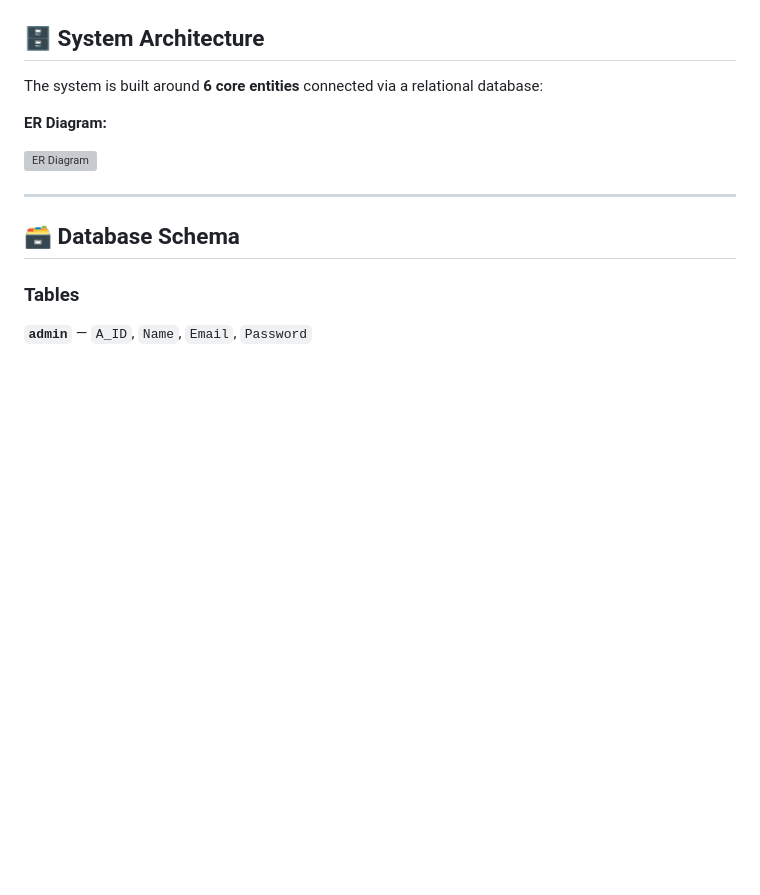
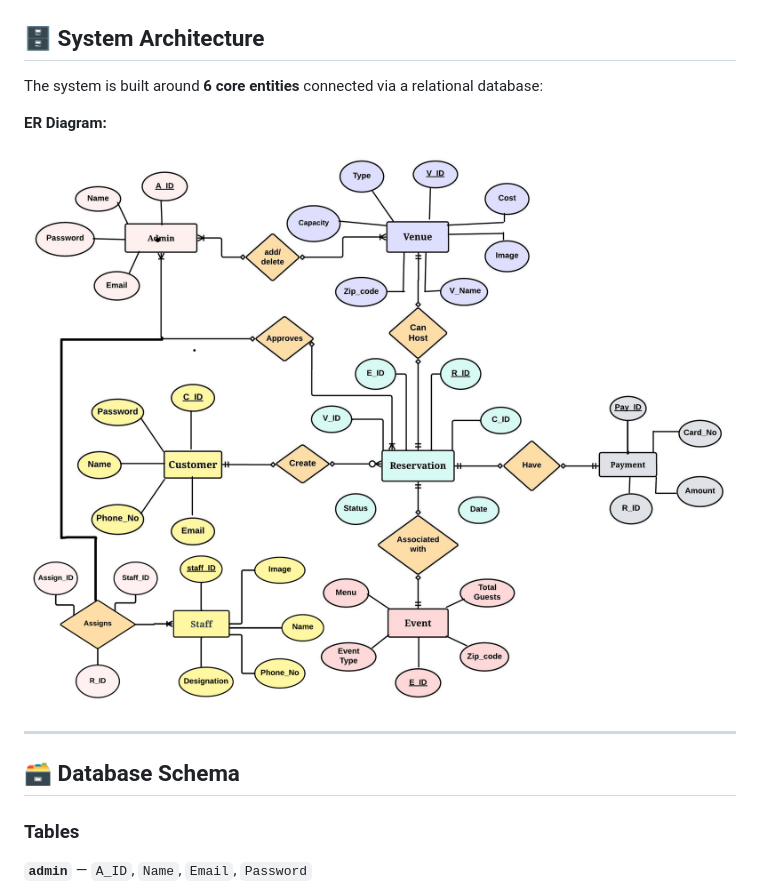
Before and after one commit to Zahinul-Hq/Eventify, a Markdown page: README.md, the part around the change. GitHub-like rendering; blank space fills up the shorter version; grey boxes are pictures that could not be loaded.

```diff
--- a/README.md
+++ b/README.md
@@ -62,7 +62,7 @@ The system is built around **6 core entities** connected via a relational databa
 
 **ER Diagram:**
 
-![ER Diagram](docs/er_diagram.jpg)
+![ER Diagram](images/er_diagram.jpg)
 
 ---
 
```
